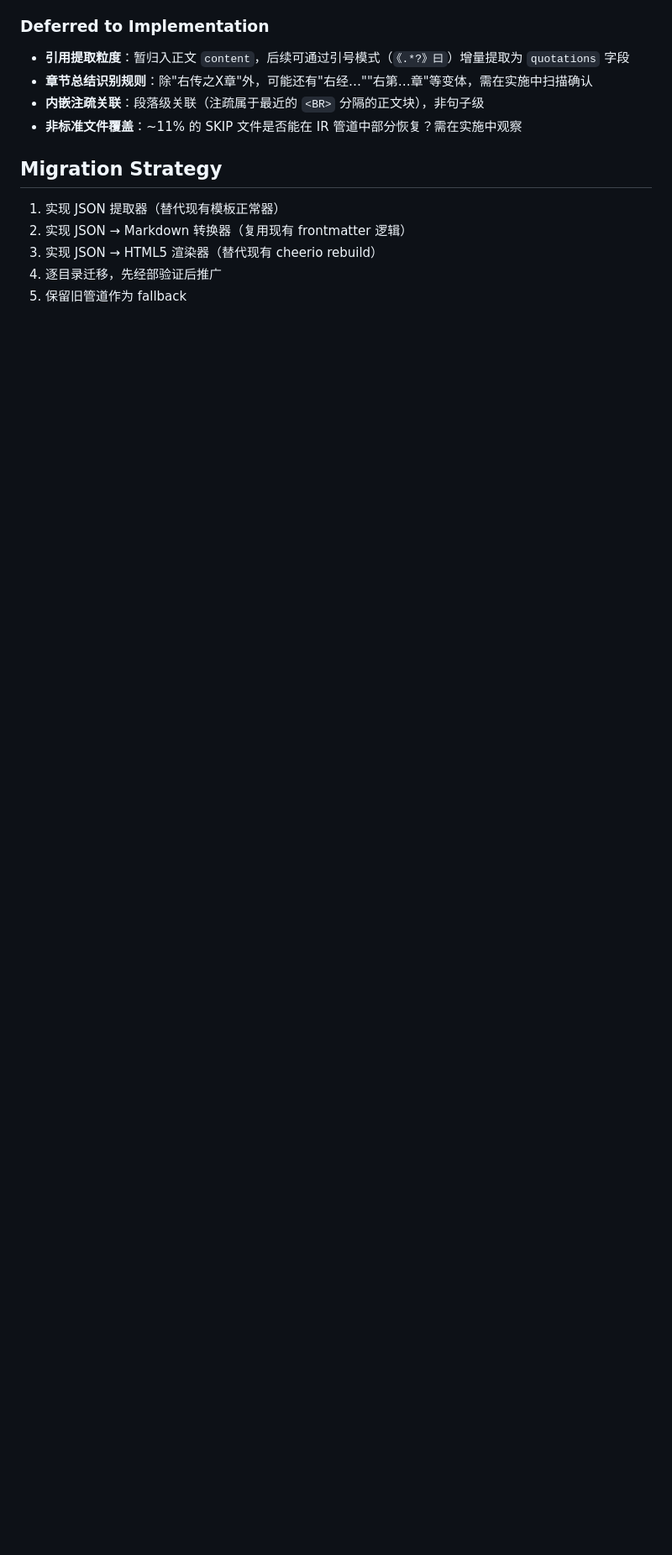
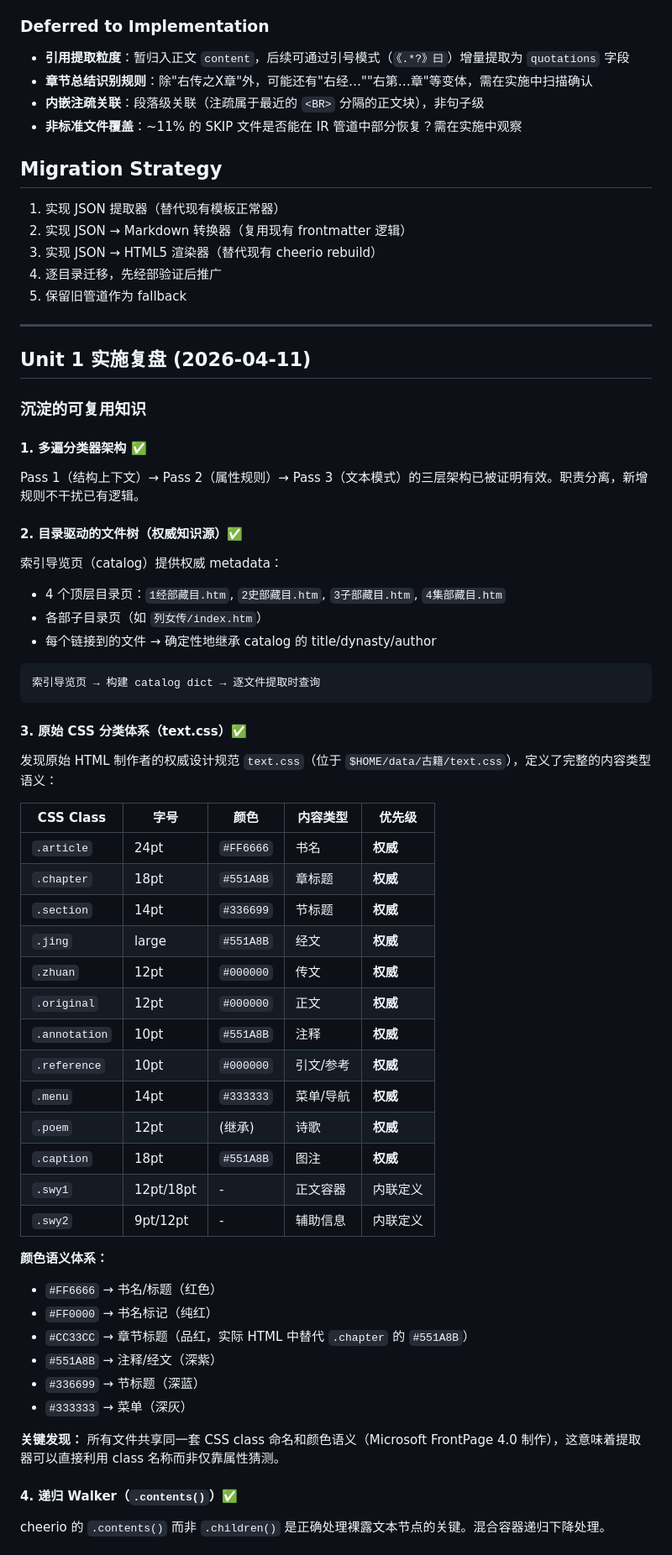
Before and after one commit to Lazyn0tBug/bamboo-ink, a Markdown page: docs/brainstorms/json-ir-pipeline.md, the part around one of its changes. Shown at 84% size. Rendered like a GitHub page; blank space fills up the shorter version.

````diff
--- a/docs/brainstorms/json-ir-pipeline.md
+++ b/docs/brainstorms/json-ir-pipeline.md
@@ -212,3 +217,59 @@ origin: user brainstorm during Unit 4 implementation pause
 3. 实现 JSON → HTML5 渲染器（替代现有 cheerio rebuild）
 4. 逐目录迁移，先经部验证后推广
 5. 保留旧管道作为 fallback
+
+---
+
+## Unit 1 实施复盘 (2026-04-11)
+
+### 沉淀的可复用知识
+
+#### 1. 多遍分类器架构 ✅
+
+Pass 1（结构上下文）→ Pass 2（属性规则）→ Pass 3（文本模式）的三层架构已被证明有效。职责分离，新增规则不干扰已有逻辑。
+
+#### 2. 目录驱动的文件树（权威知识源）✅
+
+索引导览页（catalog）提供权威 metadata：
+- 4 个顶层目录页：`1经部藏目.htm`, `2史部藏目.htm`, `3子部藏目.htm`, `4集部藏目.htm`
+- 各部子目录页（如 `列女传/index.htm`）
+- 每个链接到的文件 → 确定性地继承 catalog 的 title/dynasty/author
+
+```
+索引导览页 → 构建 catalog dict → 逐文件提取时查询
+```
+
+#### 3. 原始 CSS 分类体系（text.css）✅
+
+发现原始 HTML 制作者的权威设计规范 `text.css`（位于 `$HOME/data/古籍/text.css`），定义了完整的内容类型语义：
+
+| CSS Class | 字号 | 颜色 | 内容类型 | 优先级 |
+|-----------|------|------|---------|--------|
+| `.article` | 24pt | `#FF6666` | 书名 | **权威** |
+| `.chapter` | 18pt | `#551A8B` | 章标题 | **权威** |
+| `.section` | 14pt | `#336699` | 节标题 | **权威** |
+| `.jing` | large | `#551A8B` | 经文 | **权威** |
+| `.zhuan` | 12pt | `#000000` | 传文 | **权威** |
+| `.original` | 12pt | `#000000` | 正文 | **权威** |
+| `.annotation` | 10pt | `#551A8B` | 注释 | **权威** |
+| `.reference` | 10pt | `#000000` | 引文/参考 | **权威** |
+| `.menu` | 14pt | `#333333` | 菜单/导航 | **权威** |
+| `.poem` | 12pt | (继承) | 诗歌 | **权威** |
+| `.caption` | 18pt | `#551A8B` | 图注 | **权威** |
+| `.swy1` | 12pt/18pt | - | 正文容器 | 内联定义 |
+| `.swy2` | 9pt/12pt | - | 辅助信息 | 内联定义 |
+
+**颜色语义体系：**
+- `#FF6666` → 书名/标题（红色）
+- `#FF0000` → 书名标记（纯红）
+- `#CC33CC` → 章节标题（品红，实际 HTML 中替代 `.chapter` 的 `#551A8B`）
+- `#551A8B` → 注释/经文（深紫）
+- `#336699` → 节标题（深蓝）
+- `#333333` → 菜单（深灰）
+
+**关键发现：** 所有文件共享同一套 CSS class 命名和颜色语义（Microsoft FrontPage 4.0 制作），这意味着提取器可以直接利用 class 名称而非仅靠属性猜测。
+
+#### 4. 递归 Walker（`.contents()`）✅
+
+cheerio 的 `.contents()` 而非 `.children()` 是正确处理裸露文本节点的关键。混合容器递归下降处理。
+
````
Also changed, not shown: other parts of docs/brainstorms/json-ir-pipeline.md (+36 -2 lines).
